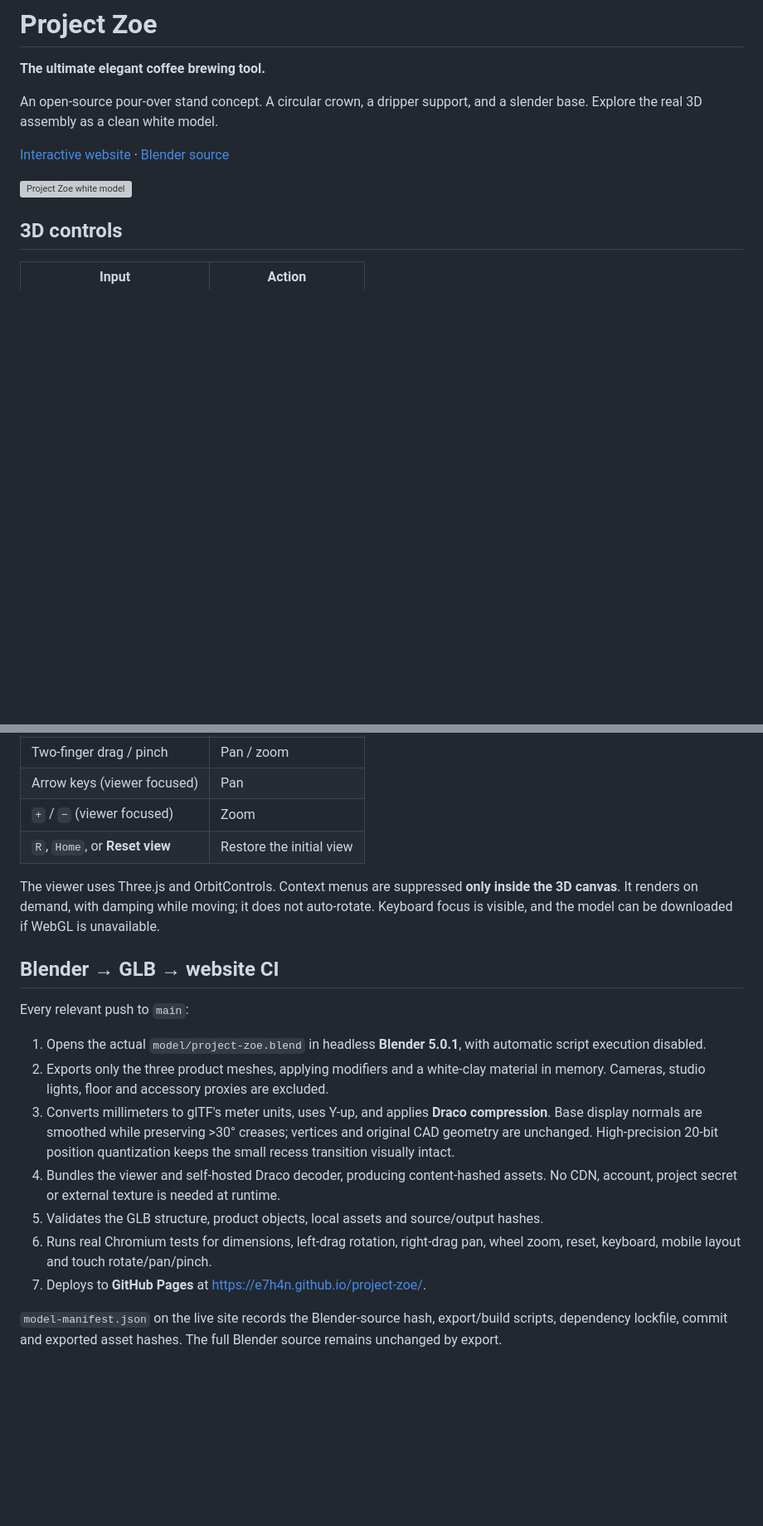
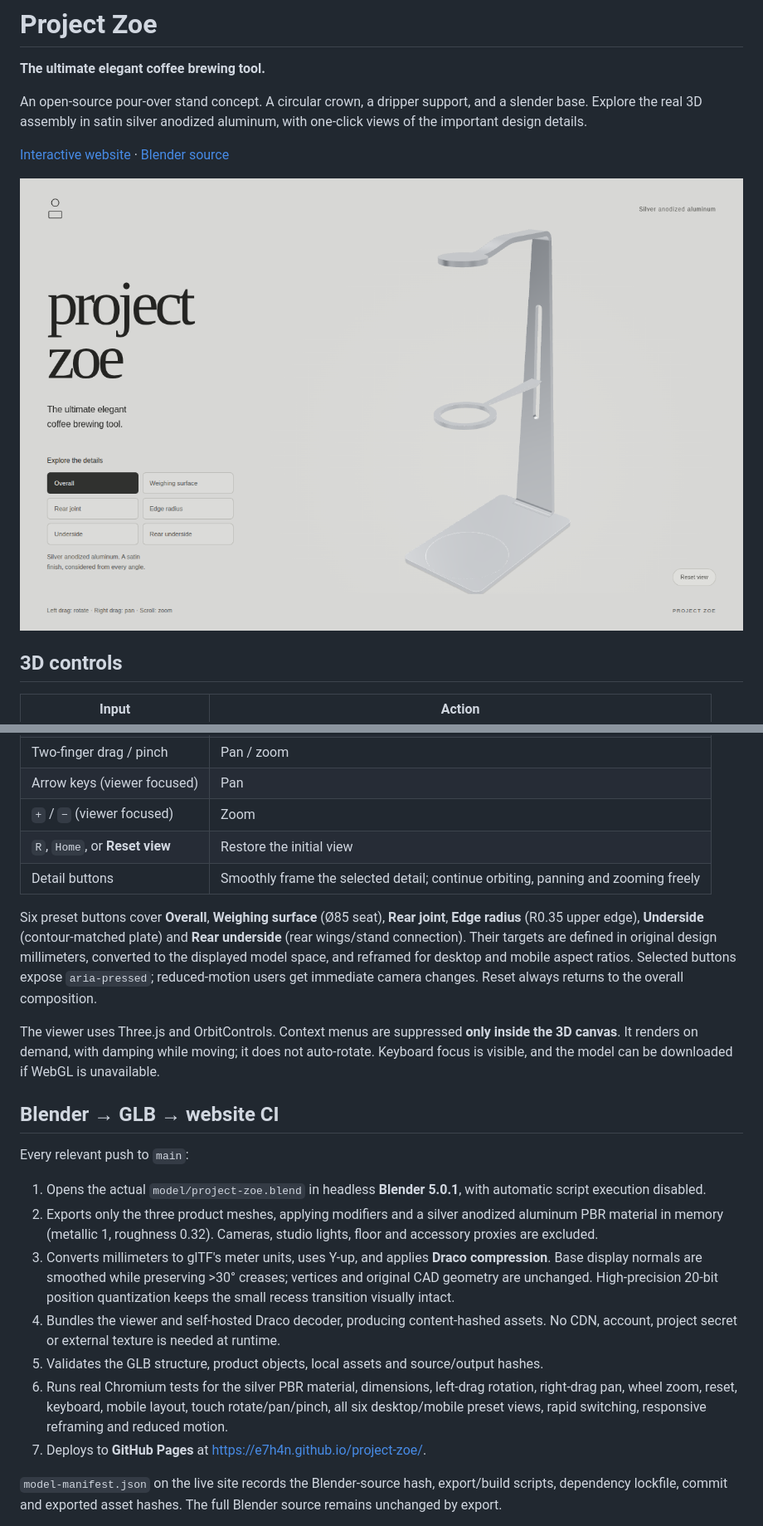
Before and after one commit to e7h4n/project-zoe, a Markdown page: README.md, 2 parts joined by grey strips. Shown at 83% size. Drawn GitHub-style; pictures changed too: docs/site-preview.png (added); blank space fills up the shorter version; grey boxes are pictures that could not be loaded.

Commit message:
Show silver anodized finish and add six guided detail views

```diff
--- a/README.md
+++ b/README.md
@@ -2,11 +2,11 @@
 
 **The ultimate elegant coffee brewing tool.**
 
-An open-source pour-over stand concept. A circular crown, a dripper support, and a slender base. Explore the real 3D assembly as a clean white model.
+An open-source pour-over stand concept. A circular crown, a dripper support, and a slender base. Explore the real 3D assembly in satin silver anodized aluminum, with one-click views of the important design details.
 
 [Interactive website](https://e7h4n.github.io/project-zoe/) · [Blender source](model/project-zoe.blend)
 
-![Project Zoe white model](docs/preview.png)
+![Project Zoe silver interactive website](docs/site-preview.png)
 
 ## 3D controls
 
@@ -20,6 +20,9 @@ An open-source pour-over stand concept. A circular crown, a dripper support, and
 | Arrow keys (viewer focused) | Pan |
 | `+` / `−` (viewer focused) | Zoom |
 | `R`, `Home`, or **Reset view** | Restore the initial view |
+| Detail buttons | Smoothly frame the selected detail; continue orbiting, panning and zooming freely |
+
+Six preset buttons cover **Overall**, **Weighing surface** (Ø85 seat), **Rear joint**, **Edge radius** (R0.35 upper edge), **Underside** (contour-matched plate) and **Rear underside** (rear wings/stand connection). Their targets are defined in original design millimeters, converted to the displayed model space, and reframed for desktop and mobile aspect ratios. Selected buttons expose `aria-pressed`; reduced-motion users get immediate camera changes. Reset always returns to the overall composition.
 
 The viewer uses Three.js and OrbitControls. Context menus are suppressed **only inside the 3D canvas**. It renders on demand, with damping while moving; it does not auto-rotate. Keyboard focus is visible, and the model can be downloaded if WebGL is unavailable.
 
@@ -28,11 +31,11 @@ The viewer uses Three.js and OrbitControls. Context menus are suppressed **only
 Every relevant push to `main`:
 
 1. Opens the actual `model/project-zoe.blend` in headless **Blender 5.0.1**, with automatic script execution disabled.
-2. Exports only the three product meshes, applying modifiers and a white-clay material in memory. Cameras, studio lights, floor and accessory proxies are excluded.
+2. Exports only the three product meshes, applying modifiers and a silver anodized aluminum PBR material in memory (metallic 1, roughness 0.32). Cameras, studio lights, floor and accessory proxies are excluded.
 3. Converts millimeters to glTF's meter units, uses Y-up, and applies **Draco compression**. Base display normals are smoothed while preserving >30° creases; vertices and original CAD geometry are unchanged. High-precision 20-bit position quantization keeps the small recess transition visually intact.
 4. Bundles the viewer and self-hosted Draco decoder, producing content-hashed assets. No CDN, account, project secret or external texture is needed at runtime.
 5. Validates the GLB structure, product objects, local assets and source/output hashes.
-6. Runs real Chromium tests for dimensions, left-drag rotation, right-drag pan, wheel zoom, reset, keyboard, mobile layout and touch rotate/pan/pinch.
+6. Runs real Chromium tests for the silver PBR material, dimensions, left-drag rotation, right-drag pan, wheel zoom, reset, keyboard, mobile layout, touch rotate/pan/pinch, all six desktop/mobile preset views, rapid switching, responsive reframing and reduced motion.
 7. Deploys to **GitHub Pages** at <https://e7h4n.github.io/project-zoe/>.
 
 `model-manifest.json` on the live site records the Blender-source hash, export/build scripts, dependency lockfile, commit and exported asset hashes. The full Blender source remains unchanged by export.
```
Also changed, not shown: other parts of README.md (+1 -1 lines), 5 other files.
